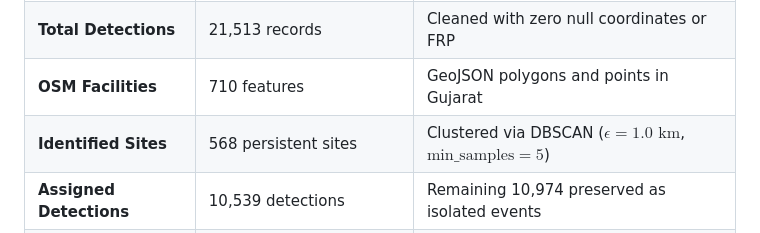
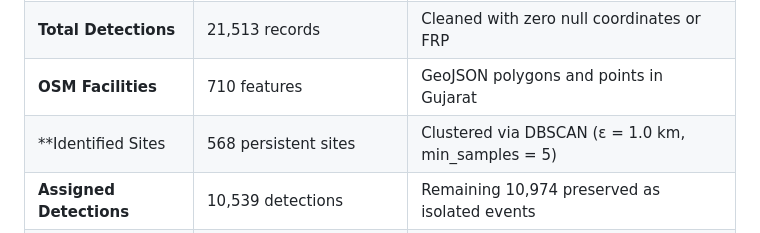
Before and after one commit to meawdak/VALKYRIES_Thermograph, a Markdown page: README.md, the part around the change. Drawn GitHub-style.

```diff
--- a/README.md
+++ b/README.md
@@ -57,7 +57,7 @@ The current proof-of-concept is verified on real historical satellite and geospa
 | **NASA FIRMS Files** | 73 CSV chunks | Located in `data/firms/chunks/` |
 | **Total Detections** | 21,513 records | Cleaned with zero null coordinates or FRP |
 | **OSM Facilities** | 710 features | GeoJSON polygons and points in Gujarat |
-| **Identified Sites** | 568 persistent sites | Clustered via DBSCAN ($\epsilon = 1.0\text{ km}$, $\text{min\_samples} = 5$) |
+| **Identified Sites | 568 persistent sites | Clustered via DBSCAN (ε = 1.0 km, min_samples = 5) |
 | **Assigned Detections** | 10,539 detections | Remaining 10,974 preserved as isolated events |
 | **Matched Facilities** | 13 sites | Within 1,000 m buffer (555 unmapped sites) |
 | **Real Anomalies** | 160 anomalies (14 High, 146 Low) | Detected across 123 distinct sites |
```
